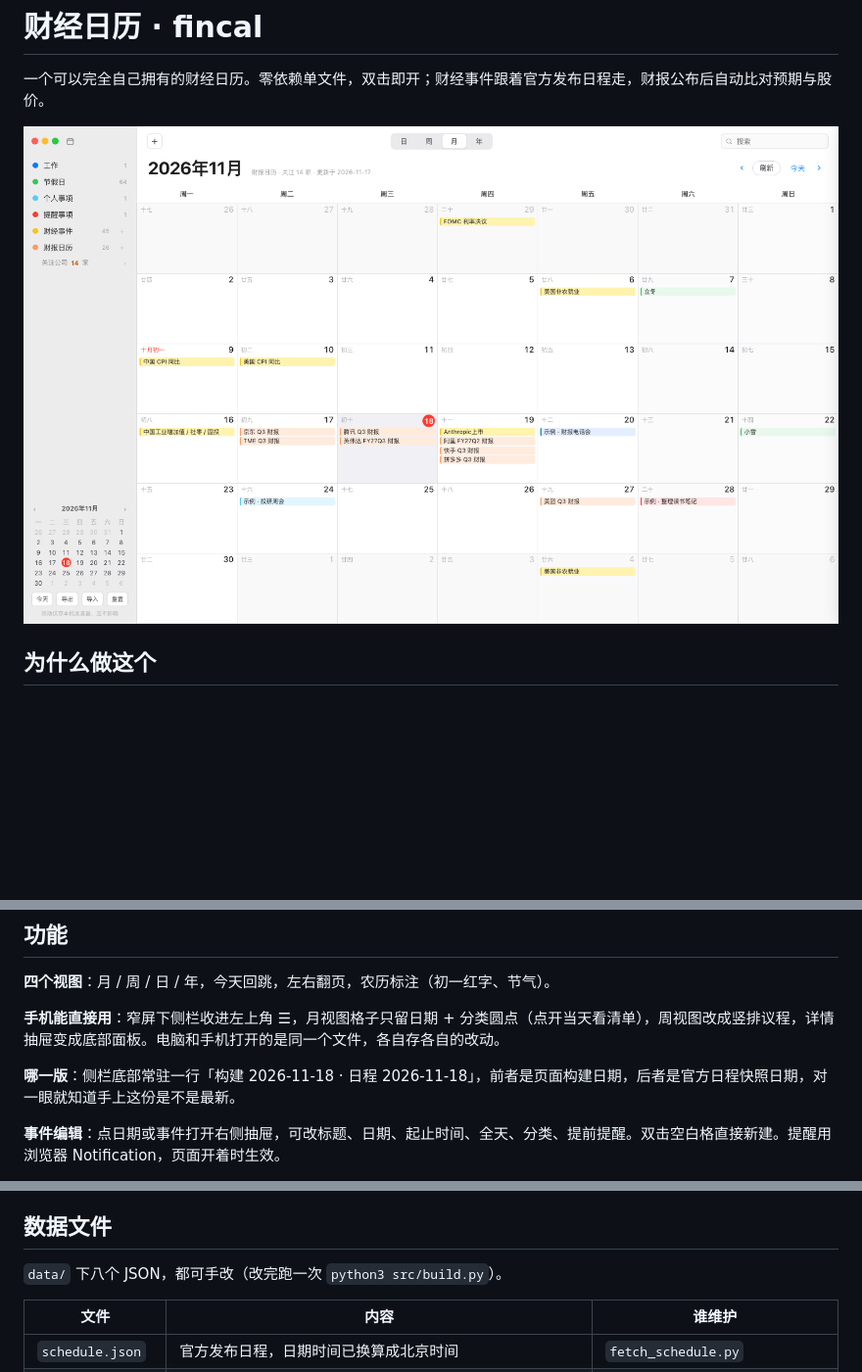
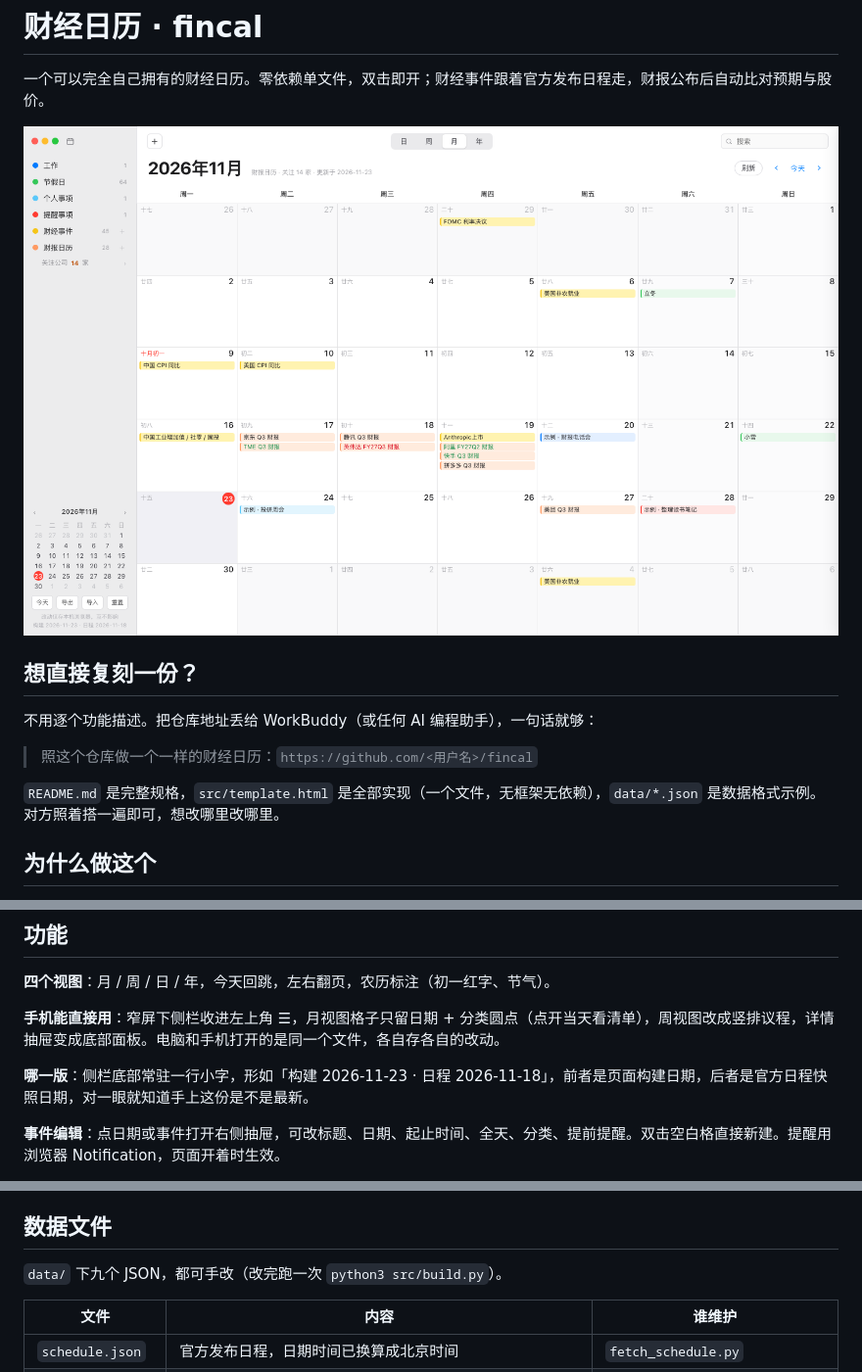
Before and after one commit to Brucewu-dotcom/fincal, a Markdown page: README.md, 3 parts joined by grey strips. Shown at 98% size. GitHub-like rendering; pictures changed too: docs/screenshot.png; blank space fills up the shorter version.

Commit message:
同步 28 条财报数据（asof 2026-11-23）；README 增加复刻入口、修正移动端重复段落与数据文件数；更新截图

```diff
--- a/README.md
+++ b/README.md
@@ -3,6 +3,14 @@
 一个可以完全自己拥有的财经日历。零依赖单文件，双击即开；财经事件跟着官方发布日程走，财报公布后自动比对预期与股价。
 
 ![screenshot](docs/screenshot.png)
+
+## 想直接复刻一份？
+
+不用逐个功能描述。把仓库地址丢给 WorkBuddy（或任何 AI 编程助手），一句话就够：
+
+> 照这个仓库做一个一样的财经日历：`https://github.com/<用户名>/fincal`
+
+`README.md` 是完整规格，`src/template.html` 是全部实现（一个文件，无框架无依赖），`data/*.json` 是数据格式示例。对方照着搭一遍即可，想改哪里改哪里。
 
 ## 为什么做这个
 
@@ -22,7 +30,7 @@
 
 **手机能直接用**：窄屏下侧栏收进左上角 ☰，月视图格子只留日期 + 分类圆点（点开当天看清单），周视图改成竖排议程，详情抽屉变成底部面板。电脑和手机打开的是同一个文件，各自存各自的改动。
 
-**哪一版**：侧栏底部常驻一行「构建 2026-11-18 · 日程 2026-11-18」，前者是页面构建日期，后者是官方日程快照日期，对一眼就知道手上这份是不是最新。
+**哪一版**：侧栏底部常驻一行小字，形如「构建 2026-11-23 · 日程 2026-11-18」，前者是页面构建日期，后者是官方日程快照日期，对一眼就知道手上这份是不是最新。
 
 **事件编辑**：点日期或事件打开右侧抽屉，可改标题、日期、起止时间、全天、分类、提前提醒。双击空白格直接新建。提醒用浏览器 Notification，页面开着时生效。
 
@@ -97,7 +103,7 @@ python3 src/build.py                  # 重新生成 index.html
 
 ## 数据文件
 
-`data/` 下八个 JSON，都可手改（改完跑一次 `python3 src/build.py`）。
+`data/` 下九个 JSON，都可手改（改完跑一次 `python3 src/build.py`）。
 
 | 文件 | 内容 | 谁维护 |
 |---|---|---|
```
Also changed, not shown: other parts of README.md (+1 -3 lines), 4 other files.
